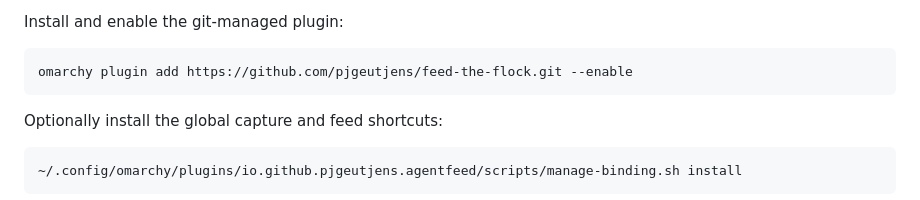
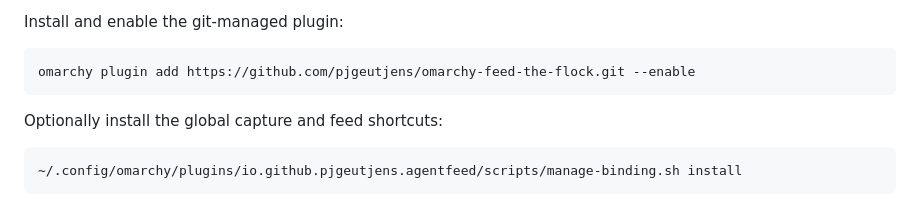
Before and after one commit to pjgeutjens/omarchy-feed-the-flock, a Markdown page: README.md, the part around the change. Rendered like a GitHub page.

Commit message:
Use Omarchy-prefixed repository name

````diff
--- a/README.md
+++ b/README.md
@@ -30,7 +30,7 @@ Requirements:
 Install and enable the git-managed plugin:
 
 ```sh
-omarchy plugin add https://github.com/pjgeutjens/feed-the-flock.git --enable
+omarchy plugin add https://github.com/pjgeutjens/omarchy-feed-the-flock.git --enable
 ```
 
 Optionally install the global capture and feed shortcuts:
````
